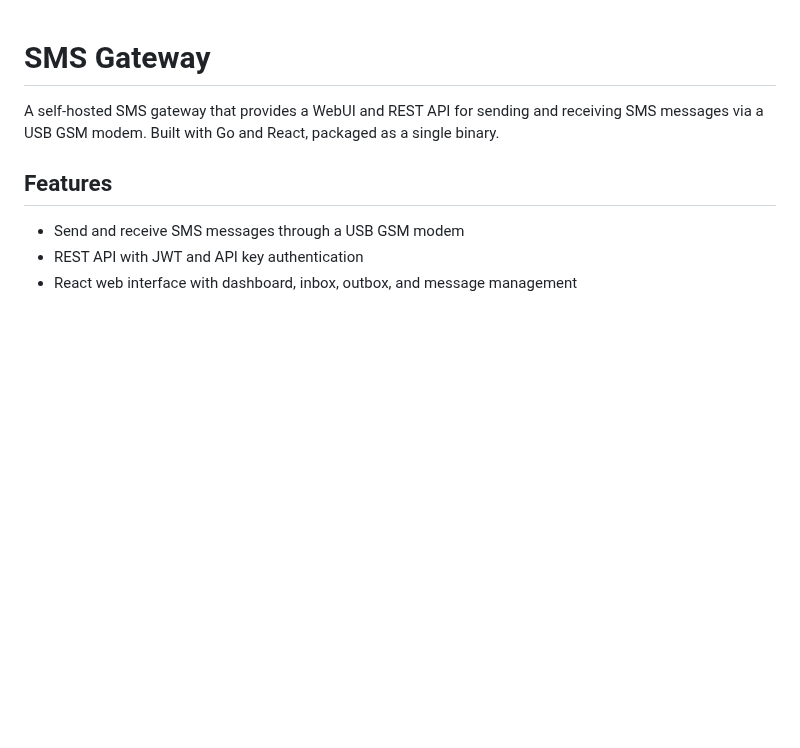
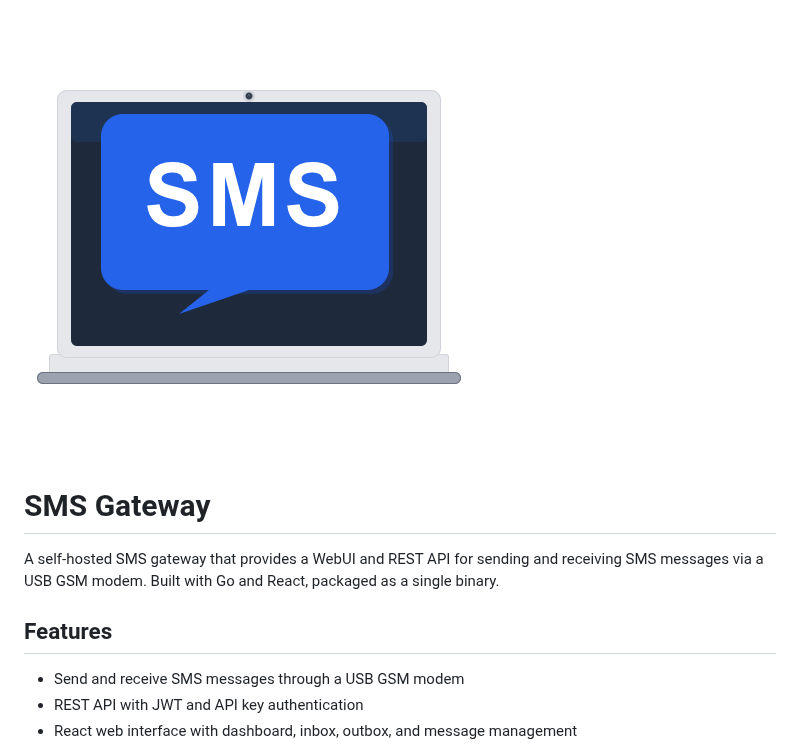
Before and after one commit to mattboston/sms-gateway, a Markdown page: README.md, the part around the change. Rendered like a GitHub page; pictures changed too: images/logo-1x.png (added); blank space fills up the shorter version.

Commit message:
feat: add logo images and update README with illustration

```diff
--- a/README.md
+++ b/README.md
@@ -1,3 +1,5 @@
+![Illustration of a laptop with a blue SMS speech bubble on the screen](images/logo-1x.png)
+
 # SMS Gateway
 
 A self-hosted SMS gateway that provides a WebUI and REST API for sending and receiving SMS messages via a USB GSM modem. Built with Go and React, packaged as a single binary.
```
Also changed, not shown: images/logo@0.5x.png (added), 1 other file.
